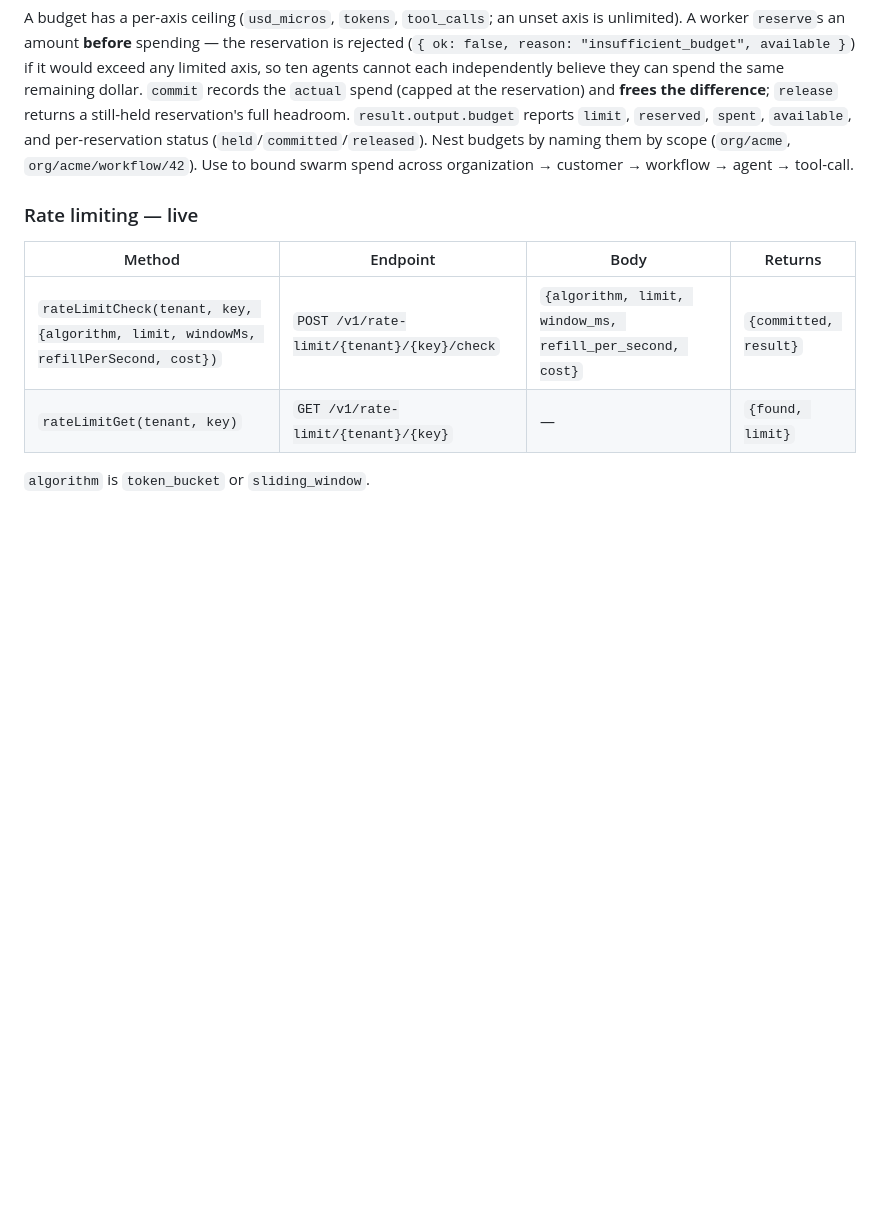
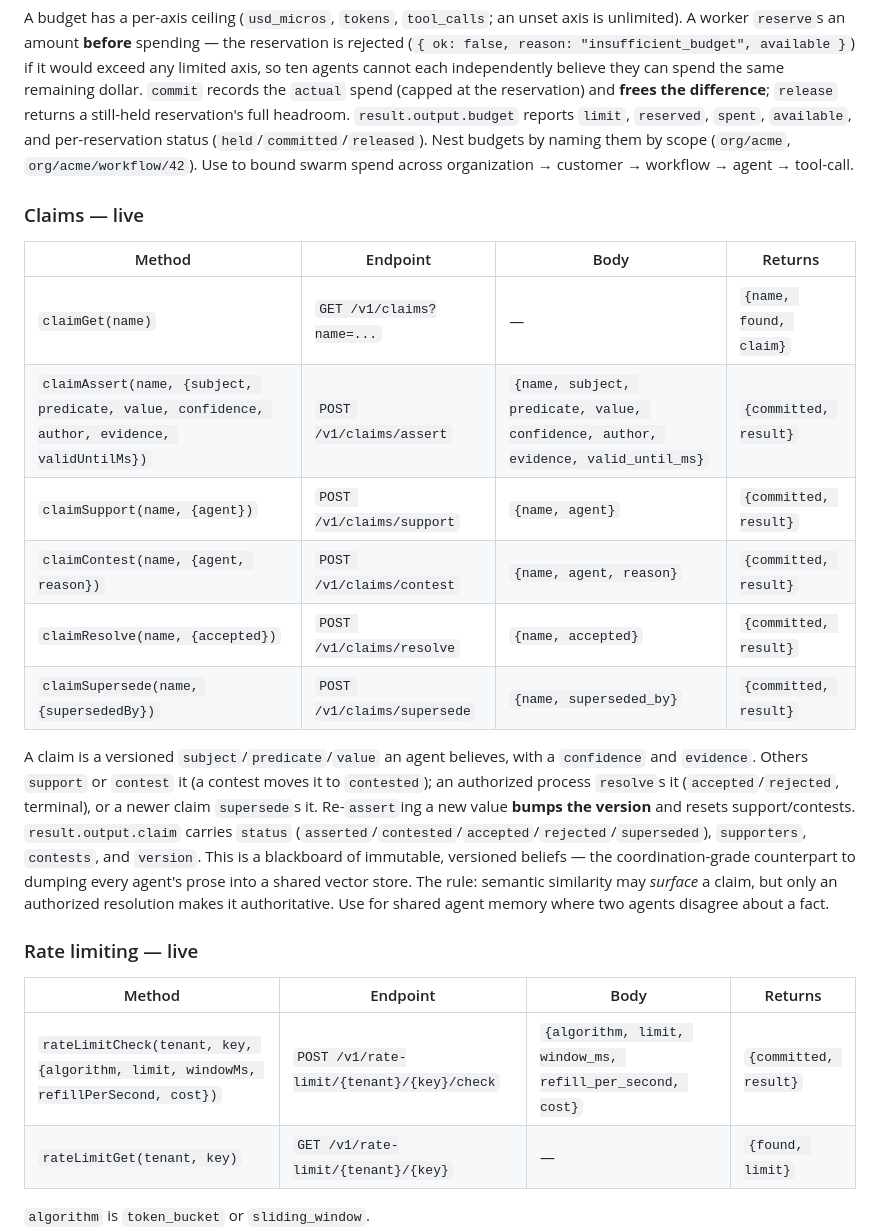
Before and after one commit to fiducia-cloud/fiducia-clients, a Markdown page: PROTOCOL.md, the part around the change. GitHub-like rendering; blank space fills up the shorter version.

Commit message:
claude autosave 2026-07-12T23:21:25Z

```diff
--- a/PROTOCOL.md
+++ b/PROTOCOL.md
@@ -264,6 +264,28 @@ a still-held reservation's full headroom. `result.output.budget` reports `limit`
 (`org/acme`, `org/acme/workflow/42`). Use to bound swarm spend across
 organization → customer → workflow → agent → tool-call.
 
+### Claims — live
+| Method | Endpoint | Body | Returns |
+|--------|----------|------|---------|
+| `claimGet(name)` | `GET /v1/claims?name=...` | — | `{name, found, claim}` |
+| `claimAssert(name, {subject, predicate, value, confidence, author, evidence, validUntilMs})` | `POST /v1/claims/assert` | `{name, subject, predicate, value, confidence, author, evidence, valid_until_ms}` | `{committed, result}` |
+| `claimSupport(name, {agent})` | `POST /v1/claims/support` | `{name, agent}` | `{committed, result}` |
+| `claimContest(name, {agent, reason})` | `POST /v1/claims/contest` | `{name, agent, reason}` | `{committed, result}` |
+| `claimResolve(name, {accepted})` | `POST /v1/claims/resolve` | `{name, accepted}` | `{committed, result}` |
+| `claimSupersede(name, {supersededBy})` | `POST /v1/claims/supersede` | `{name, superseded_by}` | `{committed, result}` |
+
+A claim is a versioned `subject`/`predicate`/`value` an agent believes, with a
+`confidence` and `evidence`. Others `support` or `contest` it (a contest moves it
+to `contested`); an authorized process `resolve`s it (`accepted`/`rejected`,
+terminal), or a newer claim `supersede`s it. Re-`assert`ing a new value **bumps
+the version** and resets support/contests. `result.output.claim` carries
+`status` (`asserted`/`contested`/`accepted`/`rejected`/`superseded`),
+`supporters`, `contests`, and `version`. This is a blackboard of immutable,
+versioned beliefs — the coordination-grade counterpart to dumping every agent's
+prose into a shared vector store. The rule: semantic similarity may *surface* a
+claim, but only an authorized resolution makes it authoritative. Use for shared
+agent memory where two agents disagree about a fact.
+
 ### Rate limiting — live
 | Method | Endpoint | Body | Returns |
 |--------|----------|------|---------|
```
